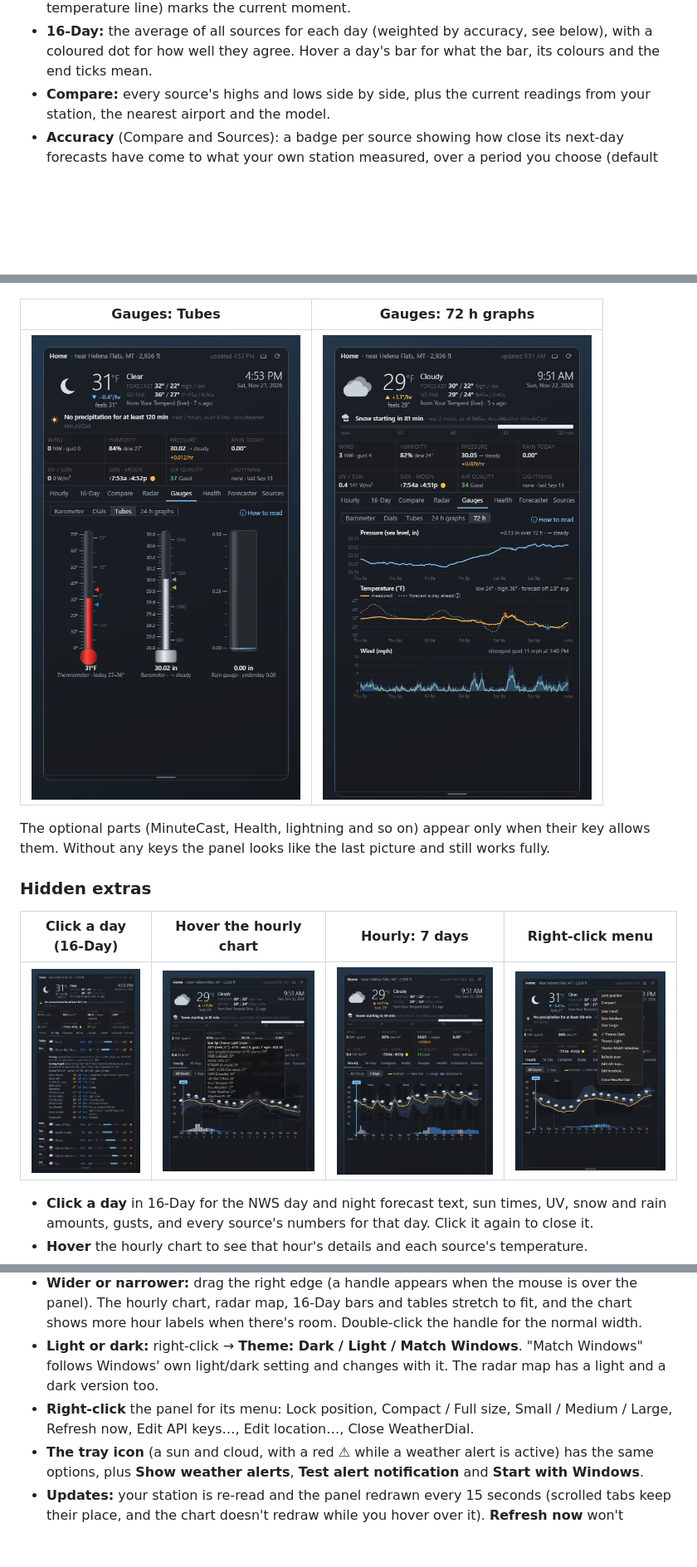
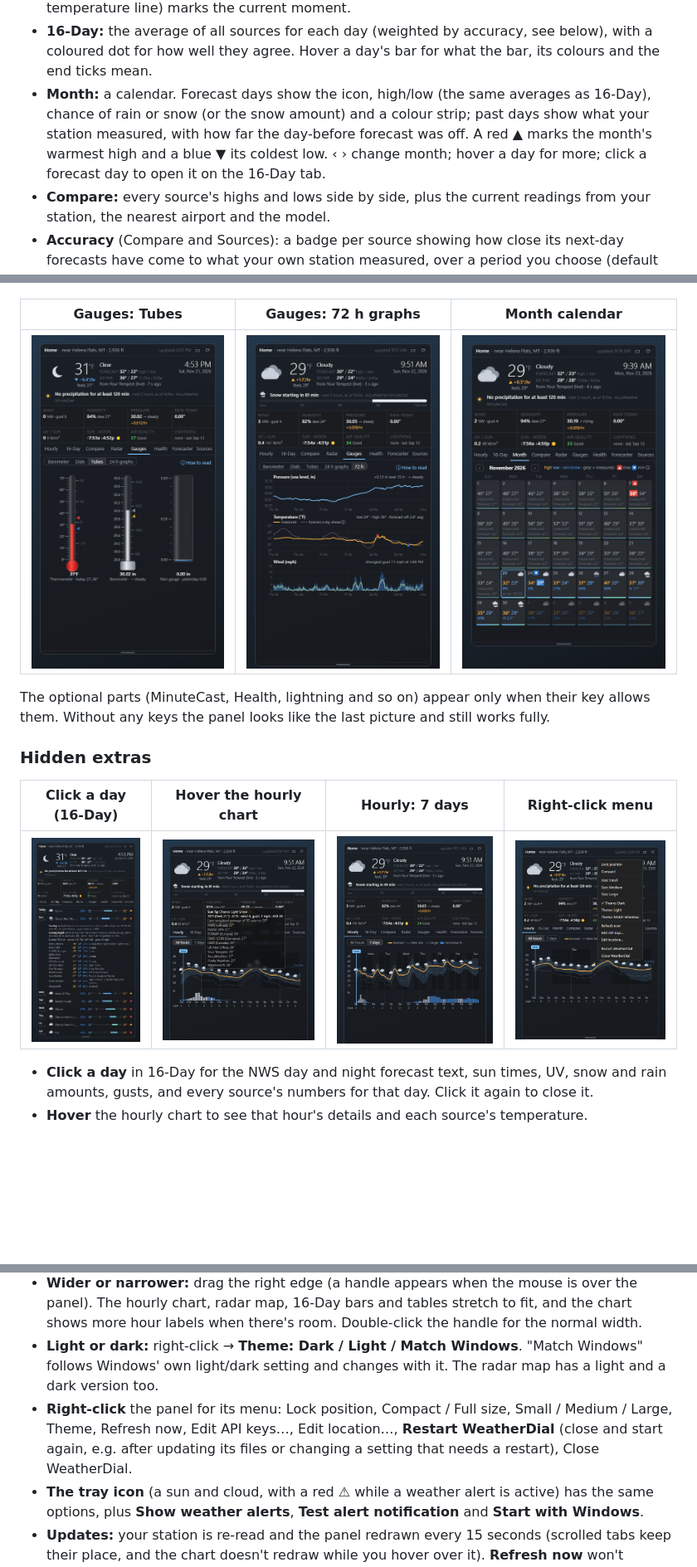
Before and after one commit to DFranke84/WeatherDial, a Markdown page: README.md, 3 parts joined by grey strips. Shown at 83% size. Rendered like a GitHub page; pictures changed too: docs/screenshots/menu.png, docs/screenshots/month.png (added); blank space fills up the shorter version.

```diff
--- a/README.md
+++ b/README.md
@@ -47,6 +47,11 @@ forecasters' discussion). Elsewhere everything else still works.
   moment.
 - **16-Day:** the average of all sources for each day (weighted by accuracy, see below), with a coloured dot for how well they
   agree. Hover a day's bar for what the bar, its colours and the end ticks mean.
+- **Month:** a calendar. Forecast days show the icon, high/low (the same averages as 16-Day),
+  chance of rain or snow (or the snow amount) and a colour strip; past days show what your
+  station measured, with how far the day-before forecast was off. A red ▲ marks the month's
+  warmest high and a blue ▼ its coldest low. ‹ › change month; hover a day for more; click a
+  forecast day to open it on the 16-Day tab.
 - **Compare:** every source's highs and lows side by side, plus the current readings from
   your station, the nearest airport and the model.
 - **Accuracy** (Compare and Sources): a badge per source showing how close its next-day
@@ -107,9 +112,9 @@ forecasters' discussion). Elsewhere everything else still works.
 |---|---|---|
 | ![Barometer](docs/screenshots/gauges-classic-big.png) | ![Dials](docs/screenshots/gauges-light.png) | ![Help](docs/screenshots/gauges-help.png) |
 
-| Gauges: Tubes | Gauges: 72 h graphs |
-|---|---|
-| ![Tubes](docs/screenshots/gauges-tubes.png) | ![Graphs](docs/screenshots/gauges-graphs.png) |
+| Gauges: Tubes | Gauges: 72 h graphs | Month calendar |
+|---|---|---|
+| ![Tubes](docs/screenshots/gauges-tubes.png) | ![Graphs](docs/screenshots/gauges-graphs.png) | ![Month](docs/screenshots/month.png) |
 
 The optional parts (MinuteCast, Health, lightning and so on) appear only when their key
 allows them. Without any keys the panel looks like the last picture and still works fully.
@@ -212,7 +217,9 @@ to the Tempest settings after restarting WeatherDial.
   follows Windows' own light/dark setting and changes with it. The radar map has a light
   and a dark version too.
 - **Right-click** the panel for its menu: Lock position, Compact / Full size, Small / Medium /
-  Large, Refresh now, Edit API keys…, Edit location…, Close WeatherDial.
+  Large, Theme, Refresh now, Edit API keys…, Edit location…, **Restart WeatherDial** (close and
+  start again, e.g. after updating its files or changing a setting that needs a restart), Close
+  WeatherDial.
 - **The tray icon** (a sun and cloud, with a red ⚠ while a weather alert is active) has the
   same options, plus **Show weather alerts**, **Test alert notification** and **Start with
   Windows**.
```
Also changed, not shown: other parts of README.md (+1 -1 lines), 2 other files.
